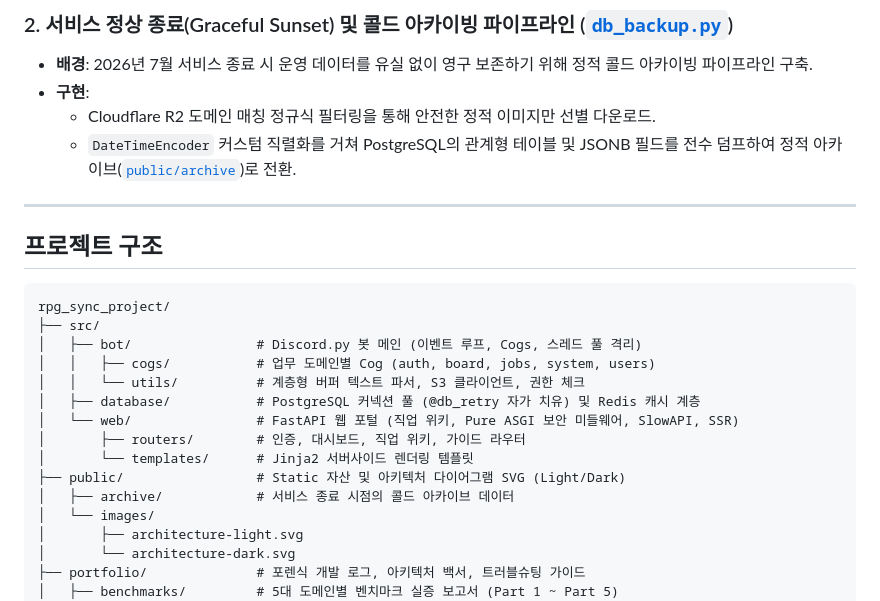
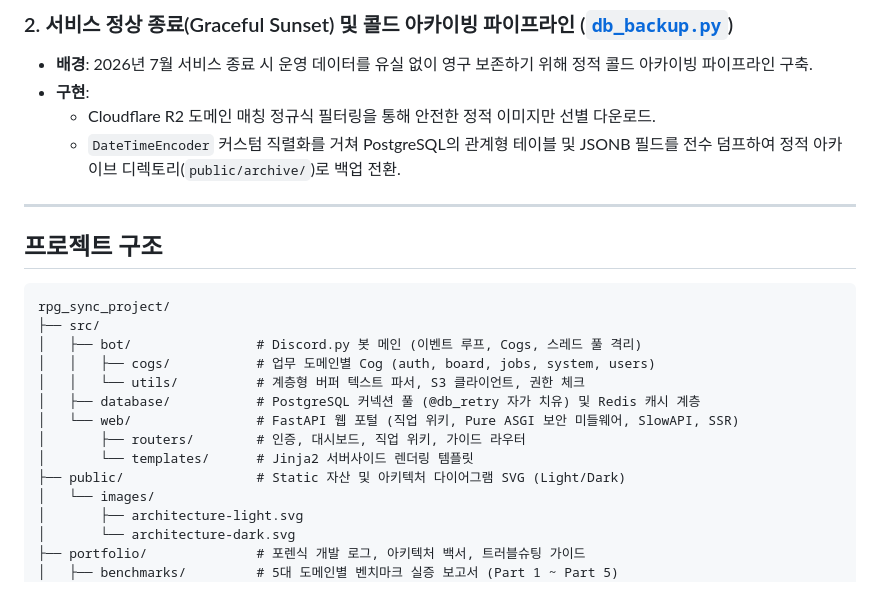
Before and after one commit to mmmphyun/rpg_sync_project, a Markdown page: README.md, the part around the change. Drawn GitHub-style.

Commit message:
docs(readme): 실재하지 않는 아카이브 디렉토리 링크를 인라인 경로로 정정

```diff
--- a/README.md
+++ b/README.md
@@ -115,7 +115,7 @@
 * **배경**: 2026년 7월 서비스 종료 시 운영 데이터를 유실 없이 영구 보존하기 위해 정적 콜드 아카이빙 파이프라인 구축.
 * **구현**:
   * Cloudflare R2 도메인 매칭 정규식 필터링을 통해 안전한 정적 이미지만 선별 다운로드.
-  * `DateTimeEncoder` 커스텀 직렬화를 거쳐 PostgreSQL의 관계형 테이블 및 JSONB 필드를 전수 덤프하여 정적 아카이브([`public/archive`](public/archive))로 전환.
+  * `DateTimeEncoder` 커스텀 직렬화를 거쳐 PostgreSQL의 관계형 테이블 및 JSONB 필드를 전수 덤프하여 정적 아카이브 디렉토리(`public/archive/`)로 백업 전환.
 
 ---
 
@@ -132,7 +132,6 @@ rpg_sync_project/
 │       ├── routers/        # 인증, 대시보드, 직업 위키, 가이드 라우터
 │       └── templates/      # Jinja2 서버사이드 렌더링 템플릿
 ├── public/                 # Static 자산 및 아키텍처 다이어그램 SVG (Light/Dark)
-│   ├── archive/            # 서비스 종료 시점의 콜드 아카이브 데이터
 │   └── images/
 │       ├── architecture-light.svg
 │       └── architecture-dark.svg
```
